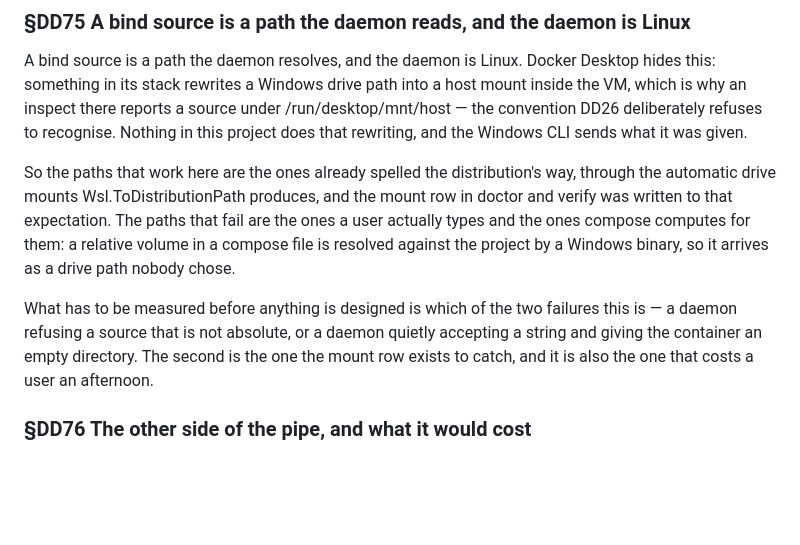
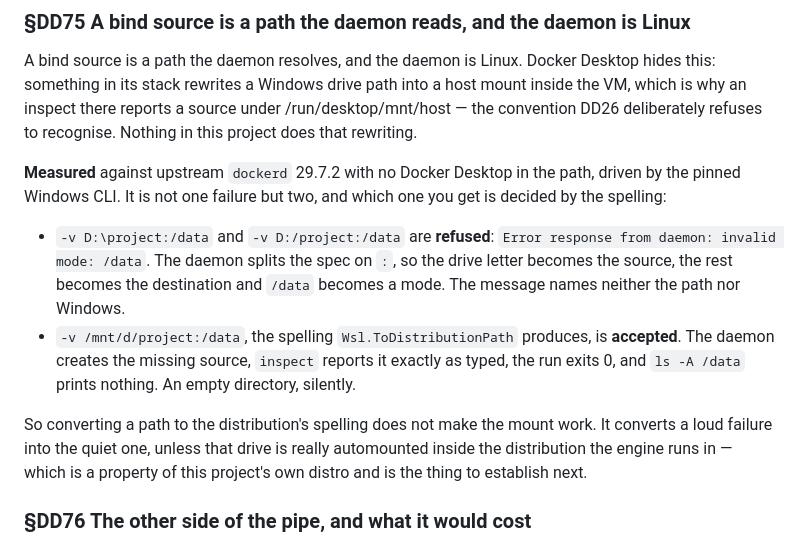
Before and after one commit to alegauss/dockerdesk, a Markdown page: docs/IMPROVEMENTS.md, the part around the change. Rendered like a GitHub page; blank space fills up the shorter version.

Commit message:
docs(roadmap): DD75 record what a Linux daemon does with each spelling of a bind source
- Document the behavior of the Linux daemon regarding different spellings of bind sources.
- Clarify the distinction between two types of failures encountered when using specific volume mount commands.
- Record the specific error messages returned by the daemon for invalid volume specifications.
- Explain the implications of using the `Wsl.ToDistributionPath` conversion for successful mounts.
- Highlight the need for further investigation into the automounting behavior within the project's distribution.

```diff
--- a/docs/IMPROVEMENTS.md
+++ b/docs/IMPROVEMENTS.md
@@ -8,19 +8,24 @@ A bind source is a path the daemon resolves, and the daemon is Linux. Docker Des
 hides this: something in its stack rewrites a Windows drive path into a host mount
 inside the VM, which is why an inspect there reports a source under
 /run/desktop/mnt/host — the convention DD26 deliberately refuses to recognise. Nothing
-in this project does that rewriting, and the Windows CLI sends what it was given.
+in this project does that rewriting.
 
-So the paths that work here are the ones already spelled the distribution's way, through
-the automatic drive mounts Wsl.ToDistributionPath produces, and the mount row in doctor
-and verify was written to that expectation. The paths that fail are the ones a user
-actually types and the ones compose computes for them: a relative volume in a compose
-file is resolved against the project by a Windows binary, so it arrives as a drive path
-nobody chose.
+**Measured** against upstream `dockerd` 29.7.2 with no Docker Desktop in the path,
+driven by the pinned Windows CLI. It is not one failure but two, and which one you get
+is decided by the spelling:
 
-What has to be measured before anything is designed is which of the two failures this is
-— a daemon refusing a source that is not absolute, or a daemon quietly accepting a
-string and giving the container an empty directory. The second is the one the mount row
-exists to catch, and it is also the one that costs a user an afternoon.
+- `-v D:\project:/data` and `-v D:/project:/data` are **refused**: `Error response from
+  daemon: invalid mode: /data`. The daemon splits the spec on `:`, so the drive letter
+  becomes the source, the rest becomes the destination and `/data` becomes a mode. The
+  message names neither the path nor Windows.
+- `-v /mnt/d/project:/data`, the spelling `Wsl.ToDistributionPath` produces, is **accepted**.
+  The daemon creates the missing source, `inspect` reports it exactly as typed, the run exits
+  0, and `ls -A /data` prints nothing. An empty directory, silently.
+
+So converting a path to the distribution's spelling does not make the mount work. It
+converts a loud failure into the quiet one, unless that drive is really automounted
+inside the distribution the engine runs in — which is a property of this project's own
+distro and is the thing to establish next.
 
 ### §DD76 The other side of the pipe, and what it would cost
 
```
